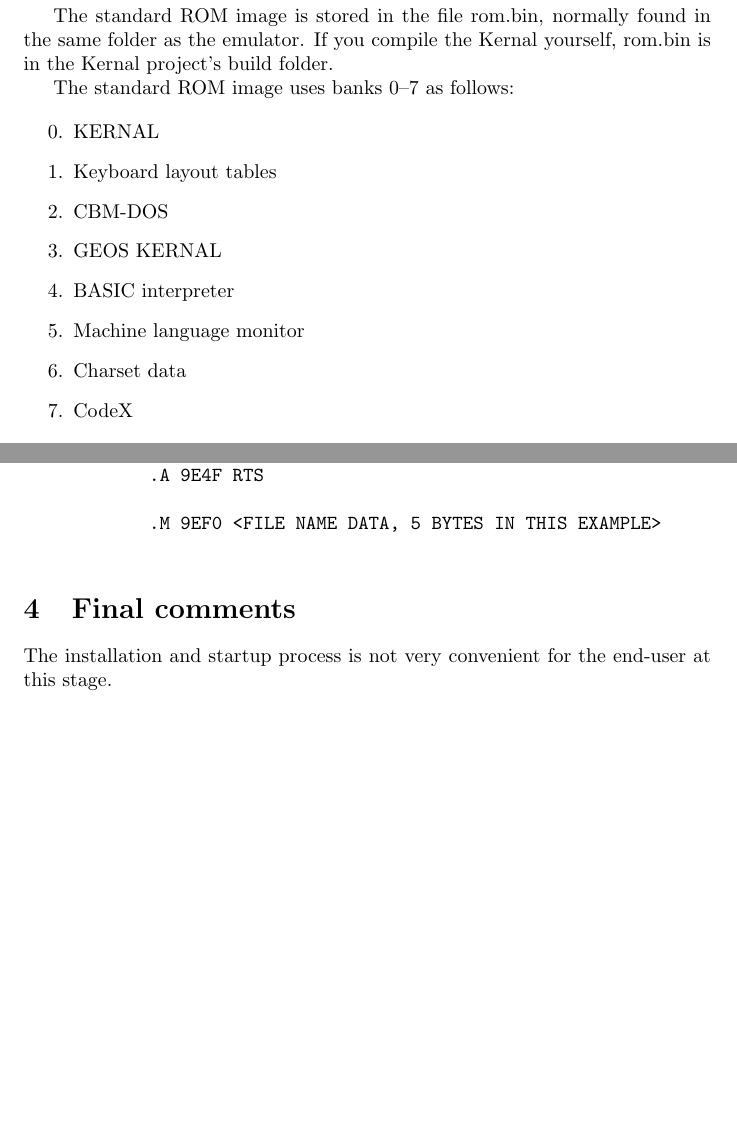
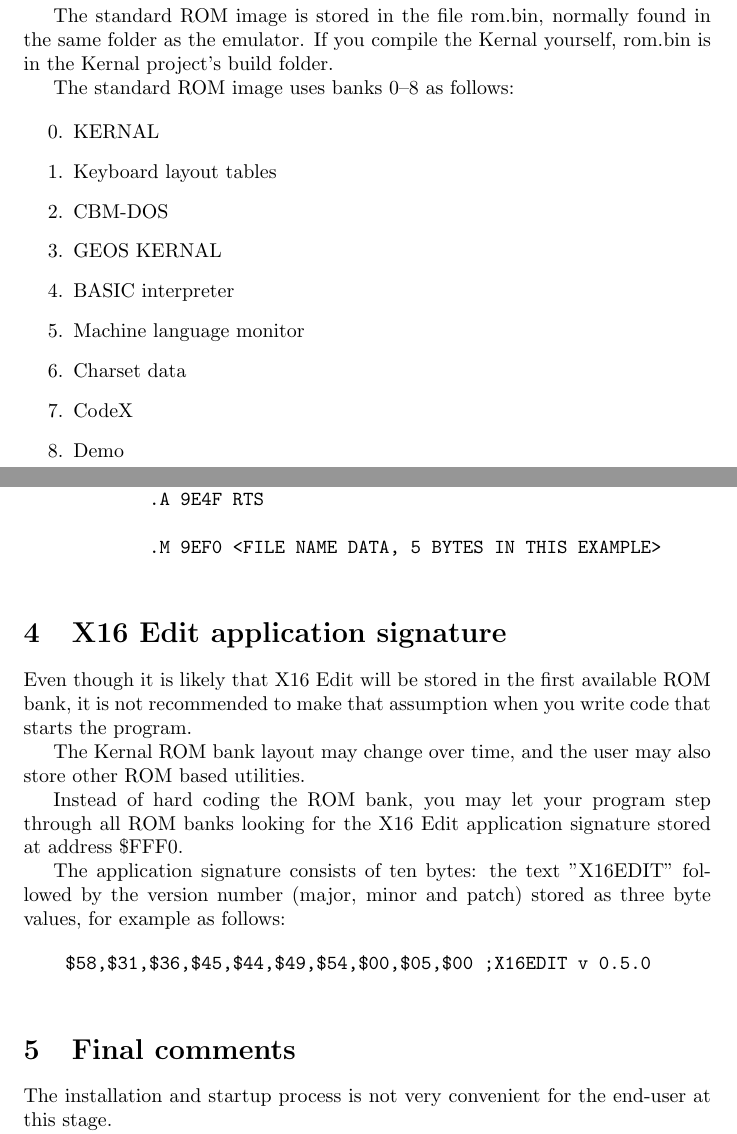
Before and after one commit to stefan-b-jakobsson/x16-edit, a LaTeX document (docs/romnotes.tex): two parts of pages 1 and 5 of 5, joined at a grey line, cut so that both start at the same text, the shorter picture padded with empty space. Compiled offline with pdfLaTeX.

Commit message:
Updated ROM notes

```diff
--- a/docs/romnotes.tex
+++ b/docs/romnotes.tex
@@ -30,7 +30,7 @@
     The standard ROM image is stored in the file rom.bin, normally found in the same folder as the emulator. If you compile the Kernal yourself,
     rom.bin is in the Kernal project's build folder.
 
-    The standard ROM image uses banks 0--7 as follows:
+    The standard ROM image uses banks 0--8 as follows:
 
     \begin{enumerate}
         \setcounter{enumi}{-1}
@@ -42,6 +42,7 @@
         \item Machine language monitor
         \item Charset data
         \item CodeX
+        \item Demo
     \end{enumerate}
 
     \noindent The most user-friendly option would be to distribute a complete custom ROM image with
@@ -188,7 +189,7 @@
         \begin{verbatim}
             .A 9E00 LDA $01         ;Get current ROM bank...
             .A 9E03 PHA             ;... and store it on the stack
-            .A 9E04 LDA #$08        ;Store bank 8...
+            .A 9E04 LDA #$09        ;Store bank 9...
             .A 9E06 STA $01         ;...in the ROM select
             .A 9E09 LDX #$01        ;Set first RAM bank used to 1
             .A 9E0B LDY #$FF        ;Set last RAM bank used to 255
@@ -219,6 +220,22 @@
             .M 9EF0 <FILE NAME DATA, 5 BYTES IN THIS EXAMPLE>
         \end{verbatim}
 
+\section{X16 Edit application signature}
+
+    Even though it is likely that X16 Edit will be stored in the first available ROM
+    bank, it is not recommended to make that assumption when you write code that starts the program.
+
+    The Kernal ROM bank layout may change over time, and the user may also store other ROM based utilities.
+
+    Instead of hard coding the ROM bank, you may let your program step through all ROM banks looking for the X16 Edit application
+    signature stored at address \$FFF0.
+
+    The application signature consists of ten bytes: the text "X16EDIT" followed by
+    the version number (major, minor and patch) stored as three byte values, for example as follows:
+
+    \begin{verbatim}
+    $58,$31,$36,$45,$44,$49,$54,$00,$05,$00 ;X16EDIT v 0.5.0
+    \end{verbatim}
 
 \section{Final comments}
 
```
Also changed, not shown: docs/romnotes.pdf, docs/romnotes.tex (6 more changed lines).
